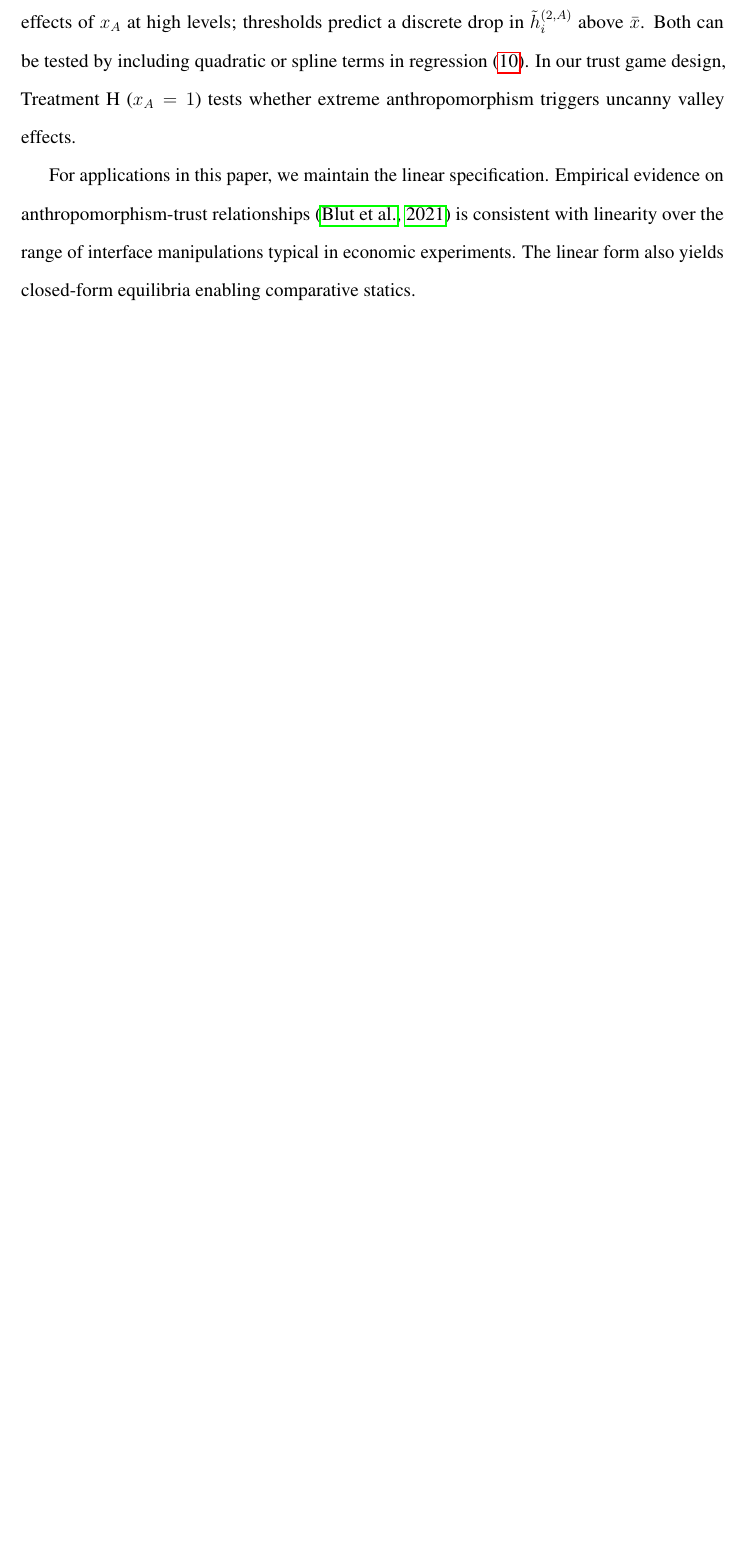
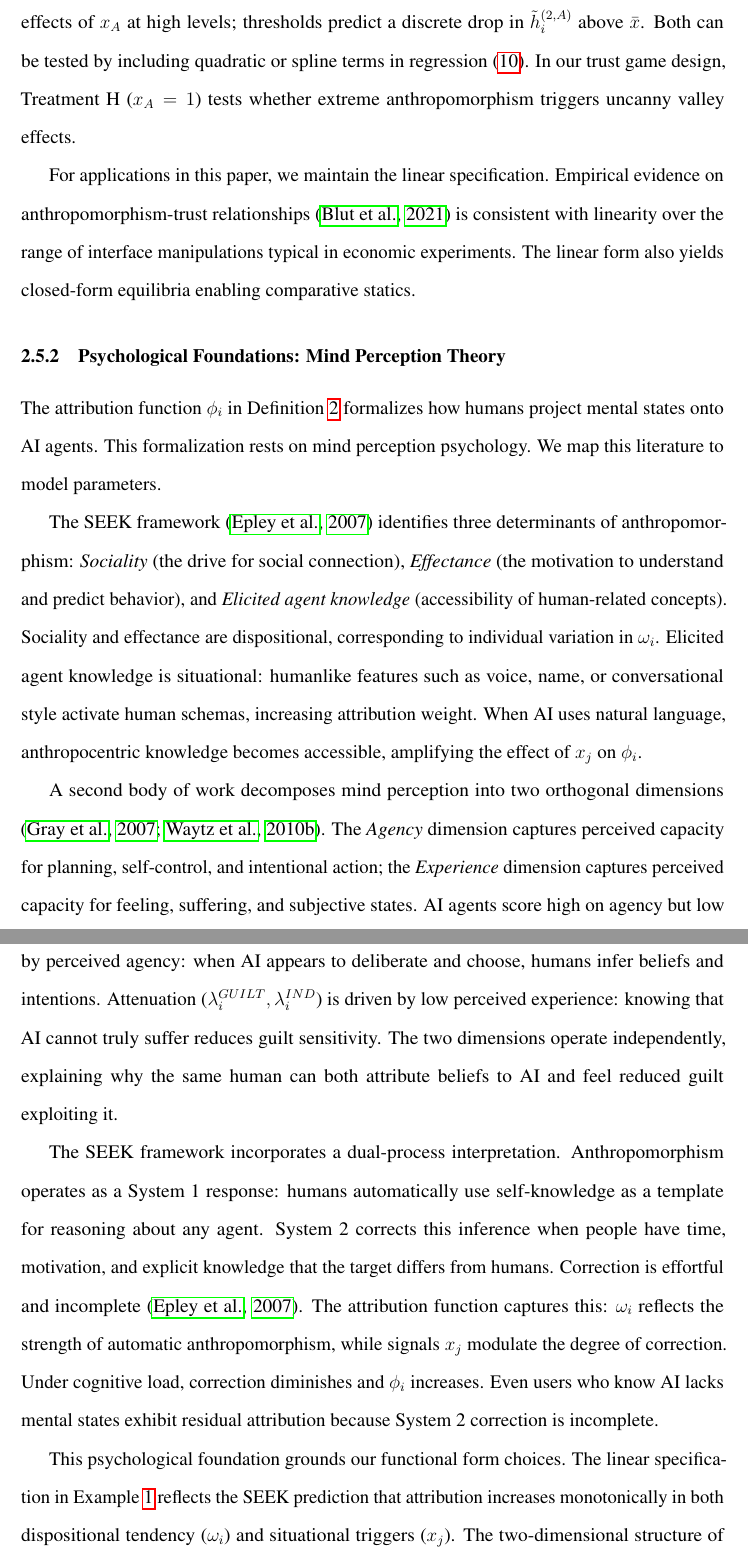
Before and after one commit to Xueheng-Li/pgt_human_ai_foundation, a LaTeX paper (drafts/main.tex, which reads drafts/sec_framework.tex): part of page 16 of 113 before the commit and two parts of pages 16 and 17 of 114 after it, the two joined at a grey line, cut so that both start at the same text, the shorter picture padded with empty space. Compiled offline with pdfLaTeX.

Commit message:
Add Subsection 2.5.5: Mind Perception Theory psychological foundations
- Map SEEK framework (Epley et al. 2007) to model parameters:
  - Sociality/effectance → dispositional ω_i
  - Elicited agent knowledge → situational x_j effects
- Connect Gray et al. (2007) two-dimensional mind perception:
  - Agency dimension → attribution function φ_i
  - Experience dimension → attenuation parameters λ_i
- Add dual-process interpretation (System 1/2)
- Add label to Example 1 for cross-referencing

Addresses CR1 item from revision plan.

Co-Authored-By: Claude Opus 4.5 <noreply@anthropic.com>

```diff
--- a/drafts/sec_framework.tex
+++ b/drafts/sec_framework.tex
@@ -169,6 +170,19 @@ These alternatives generate distinct predictions. Saturation predicts diminishin
 
 For applications in this paper, we maintain the linear specification. Empirical evidence on anthropomorphism-trust relationships \citep{blut2021understanding} is consistent with linearity over the range of interface manipulations typical in economic experiments. The linear form also yields closed-form equilibria enabling comparative statics.
 
+\subsubsection{Psychological Foundations: Mind Perception Theory}
+\label{sec:mind-perception}
+
+The attribution function $\phi_i$ in Definition~\ref{def:attribution-function} formalizes how humans project mental states onto AI agents. This formalization rests on mind perception psychology. We map this literature to model parameters.
+
+The SEEK framework \citep{epley2007seeing} identifies three determinants of anthropomorphism: \emph{Sociality} (the drive for social connection), \emph{Effectance} (the motivation to understand and predict behavior), and \emph{Elicited agent knowledge} (accessibility of human-related concepts). Sociality and effectance are dispositional, corresponding to individual variation in $\omega_i$. Elicited agent knowledge is situational: humanlike features such as voice, name, or conversational style activate human schemas, increasing attribution weight. When AI uses natural language, anthropocentric knowledge becomes accessible, amplifying the effect of $x_j$ on $\phi_i$.
+
+A second body of work decomposes mind perception into two orthogonal dimensions \citep{gray2007dimensions,waytz2010causes}. The \emph{Agency} dimension captures perceived capacity for planning, self-control, and intentional action; the \emph{Experience} dimension captures perceived capacity for feeling, suffering, and subjective states. AI agents score high on agency but low on experience. This asymmetry maps to our two mechanisms. Attribution ($\phi_i$) is triggered by perceived agency: when AI appears to deliberate and choose, humans infer beliefs and intentions. Attenuation ($\lambda_i^{GUILT}, \lambda_i^{IND}$) is driven by low perceived experience: knowing that AI cannot truly suffer reduces guilt sensitivity. The two dimensions operate independently, explaining why the same human can both attribute beliefs to AI and feel reduced guilt exploiting it.
+
+The SEEK framework incorporates a dual-process interpretation. Anthropomorphism operates as a System~1 response: humans automatically use self-knowledge as a template for reasoning about any agent. System~2 corrects this inference when people have time, motivation, and explicit knowledge that the target differs from humans. Correction is effortful and incomplete \citep{epley2007seeing}. The attribution function captures this: $\omega_i$ reflects the strength of automatic anthropomorphism, while signals $x_j$ modulate the degree of correction. Under cognitive load, correction diminishes and $\phi_i$ increases. Even users who know AI lacks mental states exhibit residual attribution because System~2 correction is incomplete.
+
+This psychological foundation grounds our functional form choices. The linear specification in Example~\ref{ex:linear-attribution} reflects the SEEK prediction that attribution increases monotonically in both dispositional tendency ($\omega_i$) and situational triggers ($x_j$). The two-dimensional structure of mind perception justifies treating attribution and attenuation as separate mechanisms with distinct antecedents. These foundations link the model to empirical predictions in Section~\ref{sec:empirical-implementation}: regression estimates of $\omega_i$ correspond to validated individual difference measures \citep{waytz2010who}, and experimental variation in $x_j$ manipulates the situational triggers that SEEK identifies as determinants of attribution.
+
 \subsection{Psychological Payoffs}
 
 Two main psychological mechanisms are relevant: indignation and guilt.
```
Also changed, not shown: revision/todo_revision.md (+1 -1 lines), drafts/sec_framework.tex (1 more changed lines).
